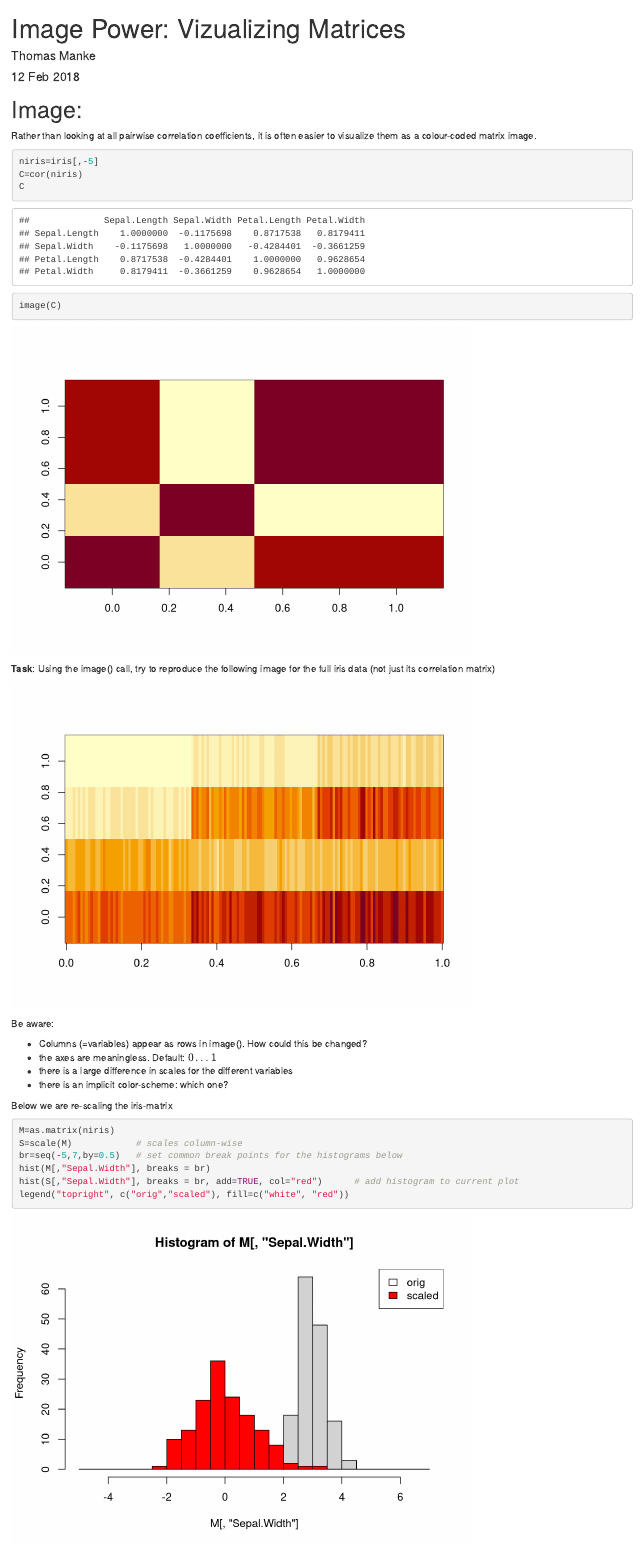
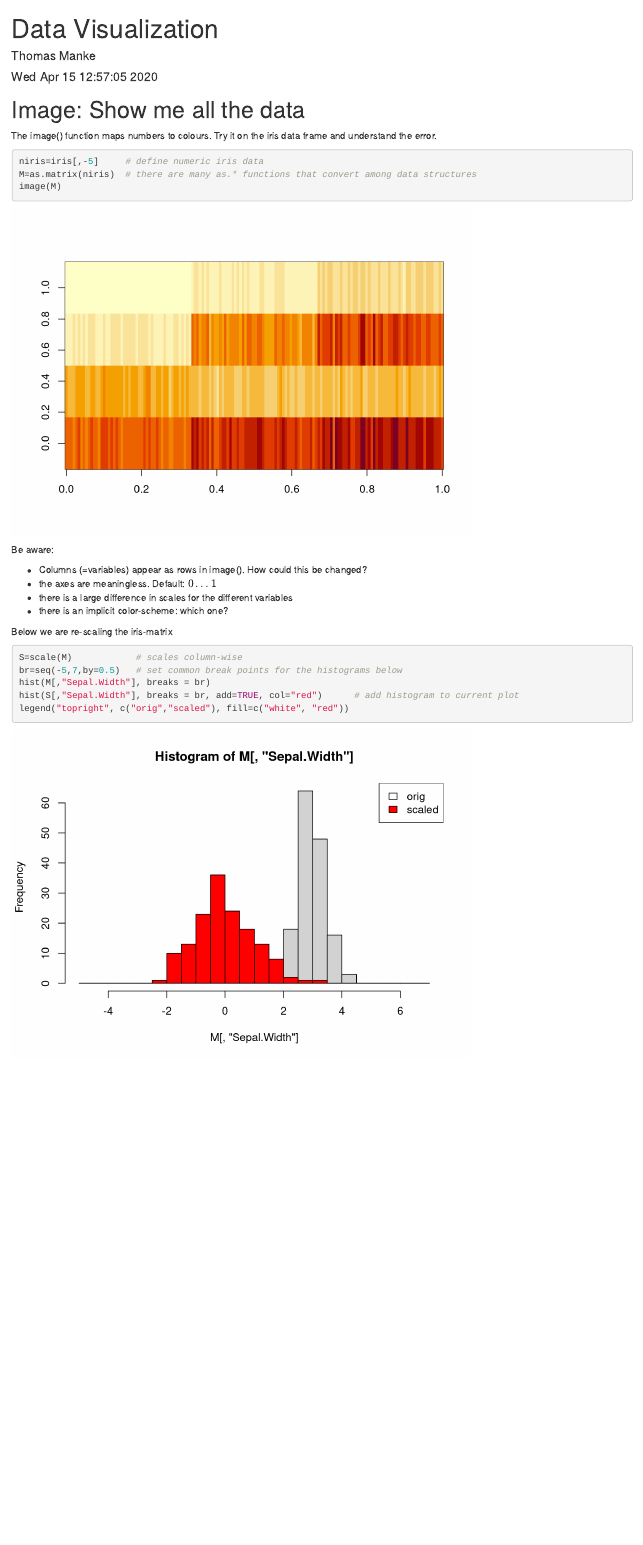
Before and after one commit to maxplanck-ie/Rintro, an R Markdown document (rmd/04_DataVisualization.Rmd): the page in a window 1100 px wide, from its top. Rendered offline with R 4.5, knitr and Pandoc, with nearby package versions; common packages that the code uses without loading them are loaded.

Commit message:
removed image of visualization matrix and small changes to 04_DataVisualization

````diff
--- a/rmd/04_DataVisualization.Rmd
+++ b/rmd/04_DataVisualization.Rmd
@@ -1,24 +1,16 @@
 ---
-title: "Image Power: Vizualizing Matrices"
+title: "Data Visualization"
 author: "Thomas Manke"
-date: "12 Feb 2018"
+date: "`r date() `"
 output: html_document
 ---
 
+# Image: Show me all the data
+The image() function maps numbers to colours. Try it on the iris data frame and understand the error.
 
-# Image:
-Rather than looking at all pairwise correlation coefficients, it is often easier to visualize them as a colour-coded matrix image.
-```{r}
-niris=iris[,-5]
-C=cor(niris)
-C
-image(C)
-```
-
-**Task**:
-Using the image() call, try to reproduce the following image for the full iris data (not just its correlation matrix)
-```{r, echo=FALSE}
-M=as.matrix(niris)
+```{r image}
+niris=iris[,-5]     # define numeric iris data
+M=as.matrix(niris)  # there are many as.* functions that convert among data structures
 image(M)
 ```
 
@@ -30,8 +22,7 @@ Be aware:
 * there is an implicit color-scheme: which one?
 
 Below we are re-scaling the iris-matrix
-```{r}
-M=as.matrix(niris)
+```{r scaling}
 S=scale(M)            # scales column-wise
 br=seq(-5,7,by=0.5)   # set common break points for the histograms below
 hist(M[,"Sepal.Width"], breaks = br)
````
Also changed, not shown: rmd/04_DataVisualization.Rmd (8 more changed lines).
